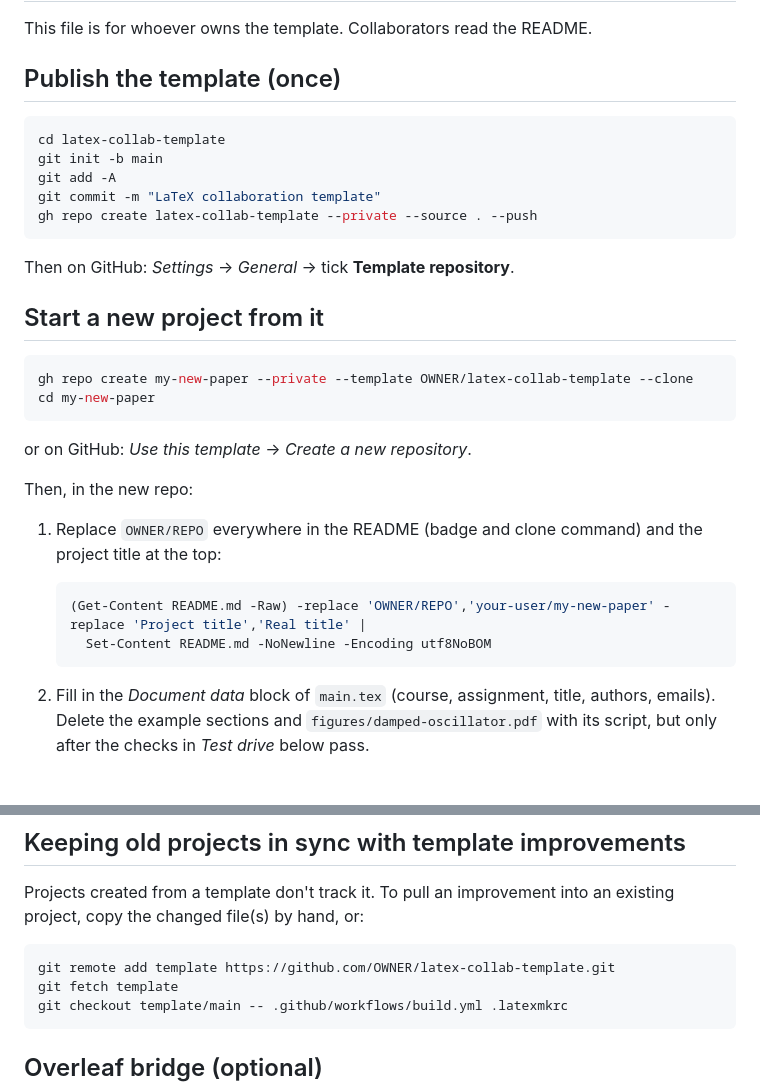
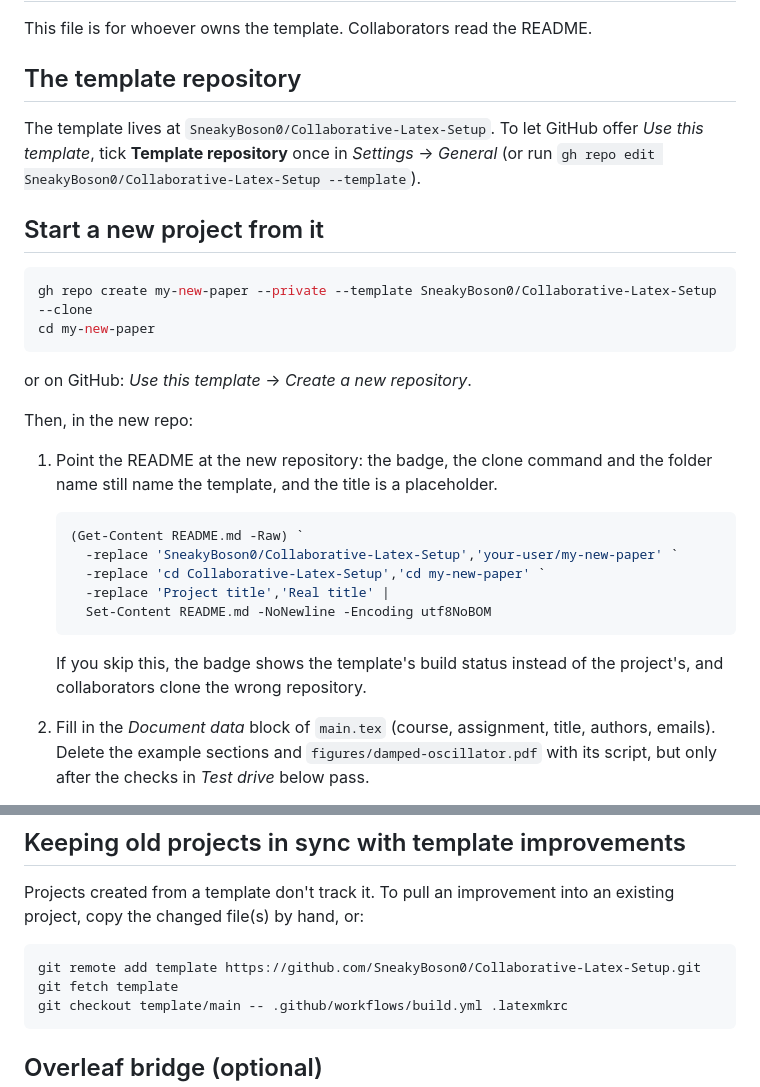
Before and after one commit to SneakyBoson0/Collaborative-Latex-Setup, a Markdown page: .github/MAINTAINER.md, 2 parts joined by grey strips. GitHub-like rendering.

````diff
--- a/.github/MAINTAINER.md
+++ b/.github/MAINTAINER.md
@@ -2,22 +2,16 @@
 
 This file is for whoever owns the template. Collaborators read the README.
 
-## Publish the template (once)
+## The template repository
 
-```bash
-cd latex-collab-template
-git init -b main
-git add -A
-git commit -m "LaTeX collaboration template"
-gh repo create latex-collab-template --private --source . --push
-```
-
-Then on GitHub: *Settings* → *General* → tick **Template repository**.
+The template lives at `SneakyBoson0/Collaborative-Latex-Setup`. To let GitHub
+offer *Use this template*, tick **Template repository** once in *Settings* →
+*General* (or run `gh repo edit SneakyBoson0/Collaborative-Latex-Setup --template`).
 
 ## Start a new project from it
 
 ```bash
-gh repo create my-new-paper --private --template OWNER/latex-collab-template --clone
+gh repo create my-new-paper --private --template SneakyBoson0/Collaborative-Latex-Setup --clone
 cd my-new-paper
 ```
 
@@ -25,13 +19,19 @@ or on GitHub: *Use this template* → *Create a new repository*.
 
 Then, in the new repo:
 
-1. Replace `OWNER/REPO` everywhere in the README (badge and clone command) and
-   the project title at the top:
+1. Point the README at the new repository: the badge, the clone command and the
+   folder name still name the template, and the title is a placeholder.
 
    ```powershell
-   (Get-Content README.md -Raw) -replace 'OWNER/REPO','your-user/my-new-paper' -replace 'Project title','Real title' |
+   (Get-Content README.md -Raw) `
+     -replace 'SneakyBoson0/Collaborative-Latex-Setup','your-user/my-new-paper' `
+     -replace 'cd Collaborative-Latex-Setup','cd my-new-paper' `
+     -replace 'Project title','Real title' |
      Set-Content README.md -NoNewline -Encoding utf8NoBOM
    ```
+
+   If you skip this, the badge shows the template's build status instead of the
+   project's, and collaborators clone the wrong repository.
 2. Fill in the *Document data* block of `main.tex` (course, assignment, title,
    authors, emails). Delete the example sections and `figures/damped-oscillator.pdf`
    with its script, but only after the checks in *Test drive* below pass.
@@ -129,7 +129,7 @@ Projects created from a template don't track it. To pull an improvement into an
 existing project, copy the changed file(s) by hand, or:
 
 ```bash
-git remote add template https://github.com/OWNER/latex-collab-template.git
+git remote add template https://github.com/SneakyBoson0/Collaborative-Latex-Setup.git
 git fetch template
 git checkout template/main -- .github/workflows/build.yml .latexmkrc
 ```
````
Also changed, not shown: README.md (+19 -5 lines).
